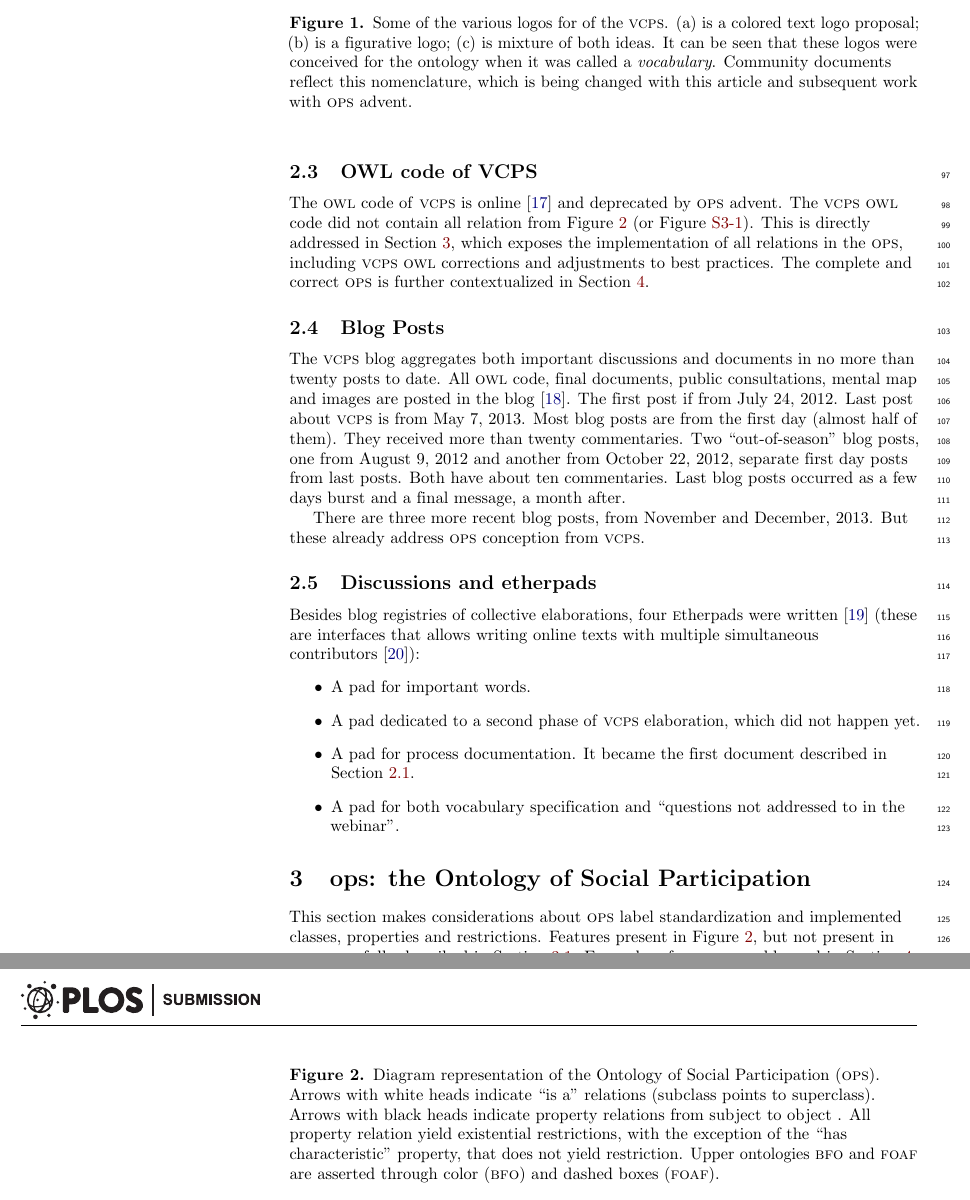
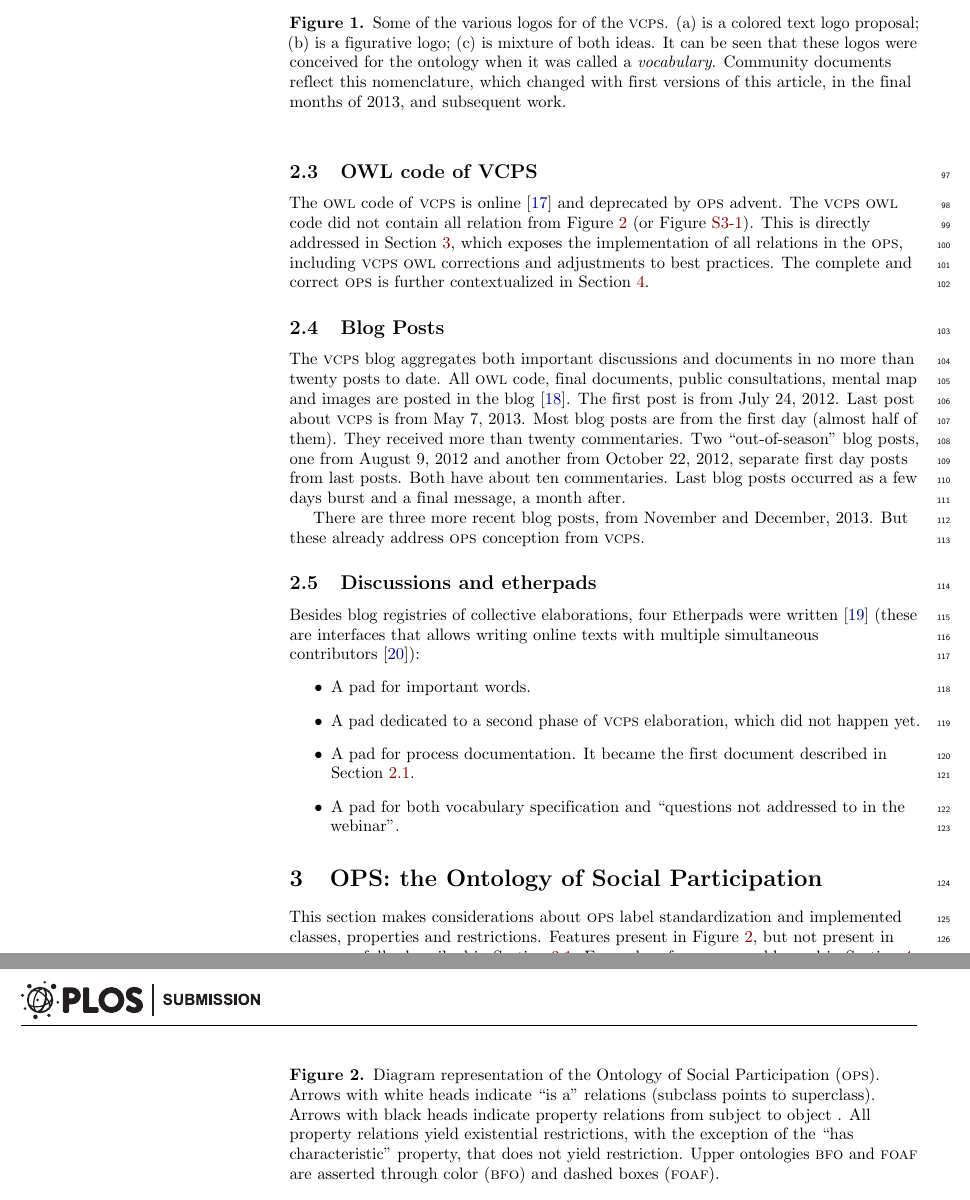
Before and after one commit to ttm/ops, a LaTeX document (plosOne/plos.tex): two parts of pages 4 and 5 of 15, joined at a grey line, cut so that both start at the same text. The pictures show the PDF file plosOne/plos.pdf that the author committed with the source.

Commit message:
revisadas primeiras 2 secoes

```diff
--- a/plosOne/plos.tex
+++ b/plosOne/plos.tex
@@ -406,7 +406,7 @@ There are various images associated with the ontology\footnote{Corais platform p
 \begin{figure}[!h]
     \centering
 %    \includegraphics[width=0.4\textwidth]{figs/logoUnificadoDoPDF}
-    \caption{Some of the various logos for of the \vcps. (a) is a colored text logo proposal; (b) is a figurative logo; (c) is mixture of both ideas. It can be seen that these logos were conceived for the ontology when it was called a \emph{vocabulary}. Community documents reflect this nomenclature, which is being changed with this article and subsequent work with \ops\ advent.}
+    \caption{Some of the various logos for of the \vcps. (a) is a colored text logo proposal; (b) is a figurative logo; (c) is mixture of both ideas. It can be seen that these logos were conceived for the ontology when it was called a \emph{vocabulary}. Community documents reflect this nomenclature, which changed with first versions of this article, in the final months of 2013, and subsequent work.}
     \label{logo}
 \end{figure}
 
@@ -419,7 +419,7 @@ The \vcps\ \owl\ code did not contain all relation from Figure~\ref{fig:v1} (or
 The \vcps\ blog
 aggregates both important discussions and documents in no more than twenty posts to date.
 All \owl\ code, final documents, public consultations, mental map and images are posted in the blog~\cite{coraisBlog}.
-The first post if from July 24, 2012. Last post about \vcps\ is from May 7, 2013. Most blog posts are from the first day (almost half of them). They received more than
+The first post is from July 24, 2012. Last post about \vcps\ is from May 7, 2013. Most blog posts are from the first day (almost half of them). They received more than
 twenty commentaries. Two ``out-of-season'' blog posts, one from August 9, 2012 and another from October  22, 2012, separate first day posts from last posts. Both have about ten commentaries.
 Last blog posts occurred as a few days burst and a final message, a month after.
 
@@ -435,15 +435,13 @@ were written~\cite{etherpads} (these are interfaces that allows writing online t
     \item A pad for both vocabulary specification and ``questions not addressed to in the webinar''.
 \end{itemize}
 
-
-
-\section{\ops: the Ontology of Social Participation}\label{exp}
+\section{OPS: the Ontology of Social Participation}\label{exp}
 %A próxima secao já é a conclusão. Alem dessa sessão ter ficado grande, voce precisa uma sessão onde demonstra que essa ontologia é util para alguma coisa
 
 \begin{figure*}
     \centering
 %    \includegraphics[width=0.9\textwidth]{figs/opsBFO___}
-    \caption{Diagram representation of the Ontology of Social Participation (\ops). Arrows with white heads indicate ``is a'' relations (subclass points to superclass). Arrows with black heads indicate property relations from subject to object . All property relation yield existential restrictions, with the exception of the ``has characteristic'' property, that does not yield restriction. Upper ontologies \bfo\ and \foaf\ are asserted through color (\bfo) and dashed boxes (\foaf).}
+    \caption{Diagram representation of the Ontology of Social Participation (\ops). Arrows with white heads indicate ``is a'' relations (subclass points to superclass). Arrows with black heads indicate property relations from subject to object . All property relations yield existential restrictions, with the exception of the ``has characteristic'' property, that does not yield restriction. Upper ontologies \bfo\ and \foaf\ are asserted through color (\bfo) and dashed boxes (\foaf).}
     \label{fig:v1}
 \end{figure*}
 
```
Also changed, not shown: plosOne/plos.pdf, plosOne/selectedFigs/fig2.eps (renamed from plosOne/selectedFigs/opsBFO___.eps), plosOne/plos.tex (6 more changed lines), 1 other file.
